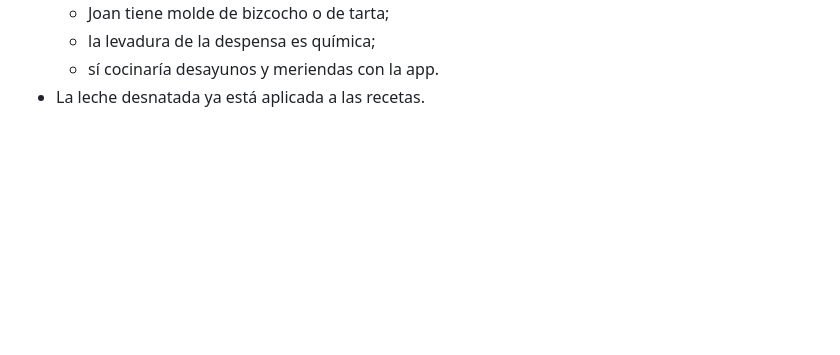
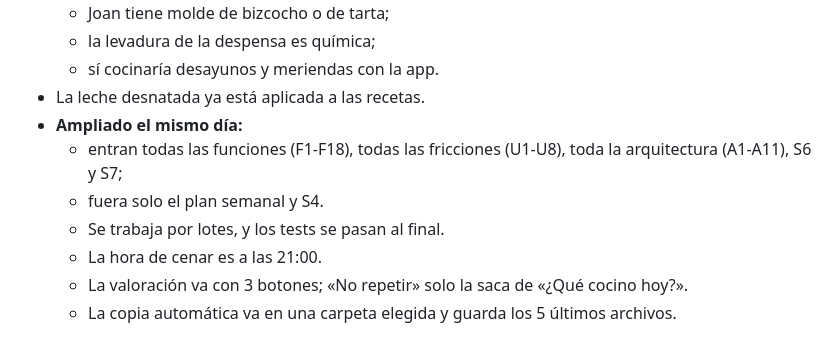
Before and after one commit to trombonet12/Sous-Chef, a Markdown page: docs/analisis/v1.7.md, the part around the change. GitHub-like rendering; blank space fills up the shorter version.

Commit message:
docs: alcance ampliado de la v1.7 (todo el backlog)

```diff
--- a/docs/analisis/v1.7.md
+++ b/docs/analisis/v1.7.md
@@ -238,3 +238,10 @@ Elegido por Joan el 2026-10-25:
   - la levadura de la despensa es química;
   - sí cocinaría desayunos y meriendas con la app.
 - La leche desnatada ya está aplicada a las recetas.
+- **Ampliado el mismo día:**
+  - entran todas las funciones (F1-F18), todas las fricciones (U1-U8), toda la arquitectura (A1-A11), S6 y S7;
+  - fuera solo el plan semanal y S4.
+  - Se trabaja por lotes, y los tests se pasan al final.
+  - La hora de cenar es a las 21:00.
+  - La valoración va con 3 botones; «No repetir» solo la saca de «¿Qué cocino hoy?».
+  - La copia automática va en una carpeta elegida y guarda los 5 últimos archivos.
```
Also changed, not shown: docs/ESTADO.md (+2 -1 lines).
